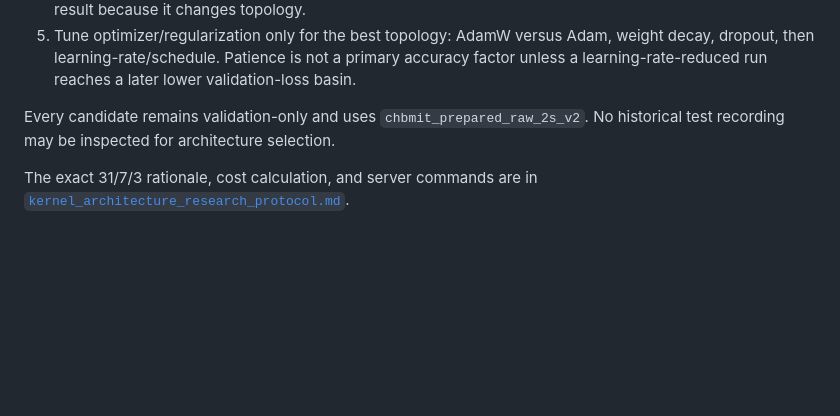
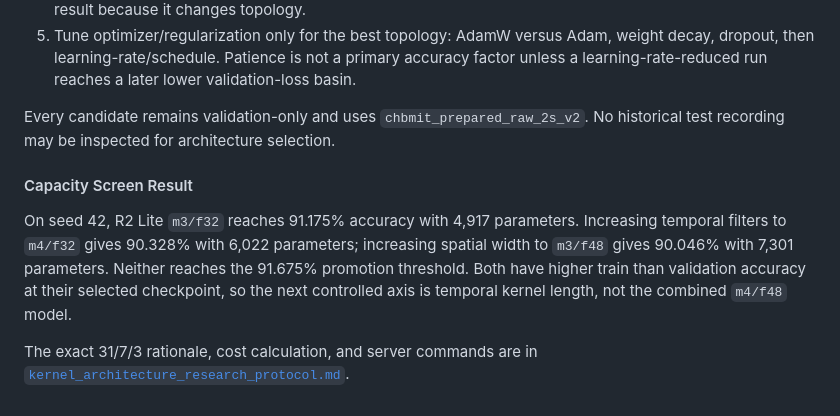
Before and after one commit to Manhzzax/1D-CNN-Accelerator-for-EEG_Detection, a Markdown page: AI_train_model/docs/two_track_research_plan.md, the part around the change. Drawn GitHub-style; blank space fills up the shorter version.

Commit message:
docs: record capacity screen rejection

```diff
--- a/AI_train_model/docs/two_track_research_plan.md
+++ b/AI_train_model/docs/two_track_research_plan.md
@@ -173,5 +173,14 @@ The ordered search is:
 Every candidate remains validation-only and uses `chbmit_prepared_raw_2s_v2`.
 No historical test recording may be inspected for architecture selection.
 
+#### Capacity Screen Result
+
+On seed 42, R2 Lite `m3/f32` reaches 91.175% accuracy with 4,917 parameters.
+Increasing temporal filters to `m4/f32` gives 90.328% with 6,022 parameters;
+increasing spatial width to `m3/f48` gives 90.046% with 7,301 parameters.
+Neither reaches the 91.675% promotion threshold. Both have higher train than
+validation accuracy at their selected checkpoint, so the next controlled axis
+is temporal kernel length, not the combined `m4/f48` model.
+
 The exact 31/7/3 rationale, cost calculation, and server commands are in
 [`kernel_architecture_research_protocol.md`](kernel_architecture_research_protocol.md).
```
